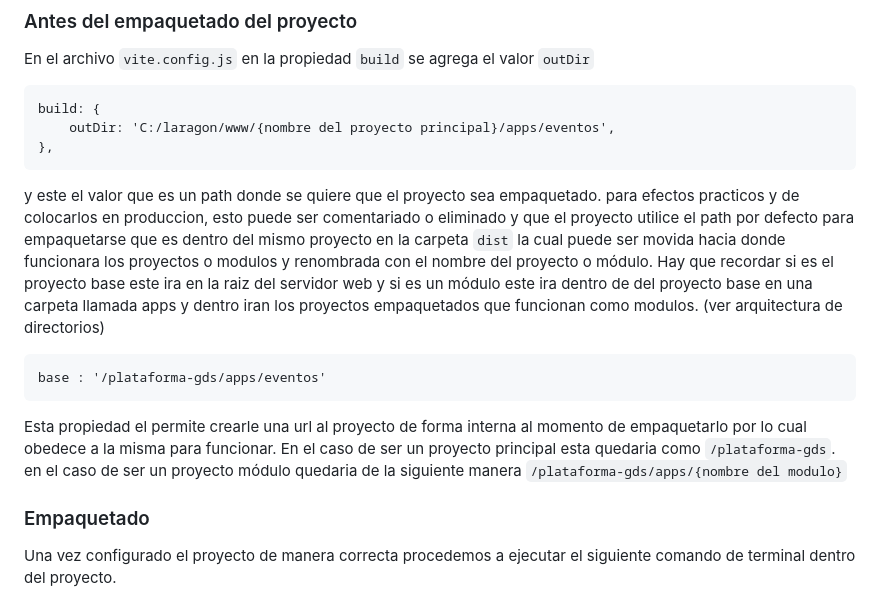
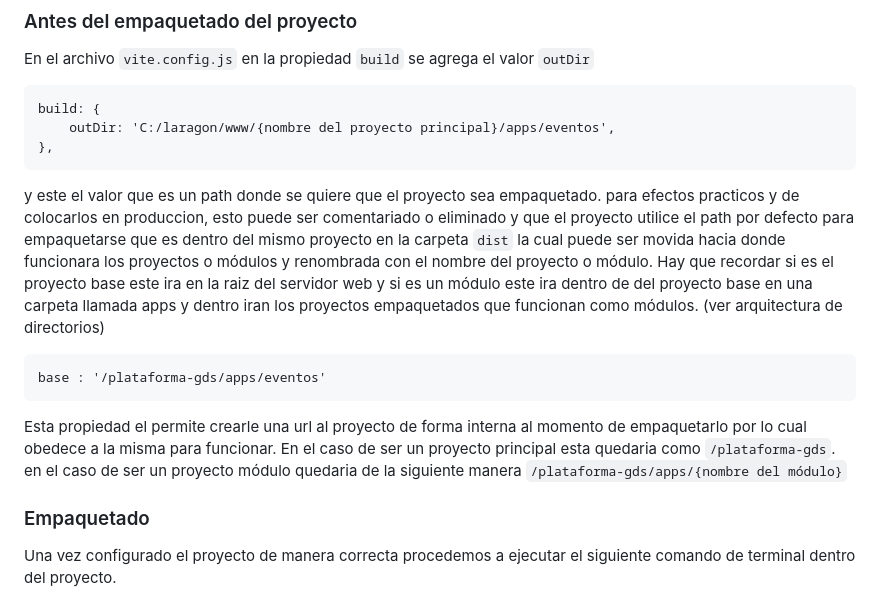
Before and after one commit to ProyectosGDS/Proyectos, a Markdown page: apps/README.md, the part around one of its changes. Rendered like a GitHub page.

```diff
--- a/apps/README.md
+++ b/apps/README.md
@@ -87,12 +90,12 @@ En el archivo `vite.config.js` en la propiedad `build` se agrega el valor `outDi
         outDir: 'C:/laragon/www/{nombre del proyecto principal}/apps/eventos',
     },
 
-y este el valor que es un path donde se quiere que el proyecto sea empaquetado. para efectos practicos y de colocarlos en produccion, esto puede ser comentariado o eliminado y que el proyecto utilice el path por defecto para empaquetarse que es dentro del mismo proyecto en la carpeta `dist` la cual puede ser movida hacia donde funcionara los proyectos o modulos y renombrada con el nombre del proyecto o módulo. Hay que recordar si es el proyecto base este ira en la raiz del servidor web y si es un módulo este ira dentro de del proyecto base en una carpeta llamada apps y dentro iran los proyectos empaquetados que funcionan como modulos. (ver arquitectura de directorios)
+y este el valor que es un path donde se quiere que el proyecto sea empaquetado. para efectos practicos y de colocarlos en produccion, esto puede ser comentariado o eliminado y que el proyecto utilice el path por defecto para empaquetarse que es dentro del mismo proyecto en la carpeta `dist` la cual puede ser movida hacia donde funcionara los proyectos o módulos y renombrada con el nombre del proyecto o módulo. Hay que recordar si es el proyecto base este ira en la raiz del servidor web y si es un módulo este ira dentro de del proyecto base en una carpeta llamada apps y dentro iran los proyectos empaquetados que funcionan como módulos. (ver arquitectura de directorios)
 
     base : '/plataforma-gds/apps/eventos'
 
 Esta propiedad el permite crearle una url al proyecto de forma interna
-al momento de empaquetarlo por lo cual obedece a la misma para funcionar. En el caso de ser un proyecto principal esta quedaria como  `/plataforma-gds`. en el caso de ser un proyecto módulo quedaria de la siguiente manera `/plataforma-gds/apps/{nombre del modulo}`
+al momento de empaquetarlo por lo cual obedece a la misma para funcionar. En el caso de ser un proyecto principal esta quedaria como  `/plataforma-gds`. en el caso de ser un proyecto módulo quedaria de la siguiente manera `/plataforma-gds/apps/{nombre del módulo}`
 
 ### Empaquetado
 Una vez configurado el proyecto de manera correcta procedemos a ejecutar el siguiente comando de terminal dentro del proyecto.
```
Also changed, not shown: other parts of apps/README.md (+33 -30 lines), apis/desarrollo-social/README.md (+22 -3 lines).
